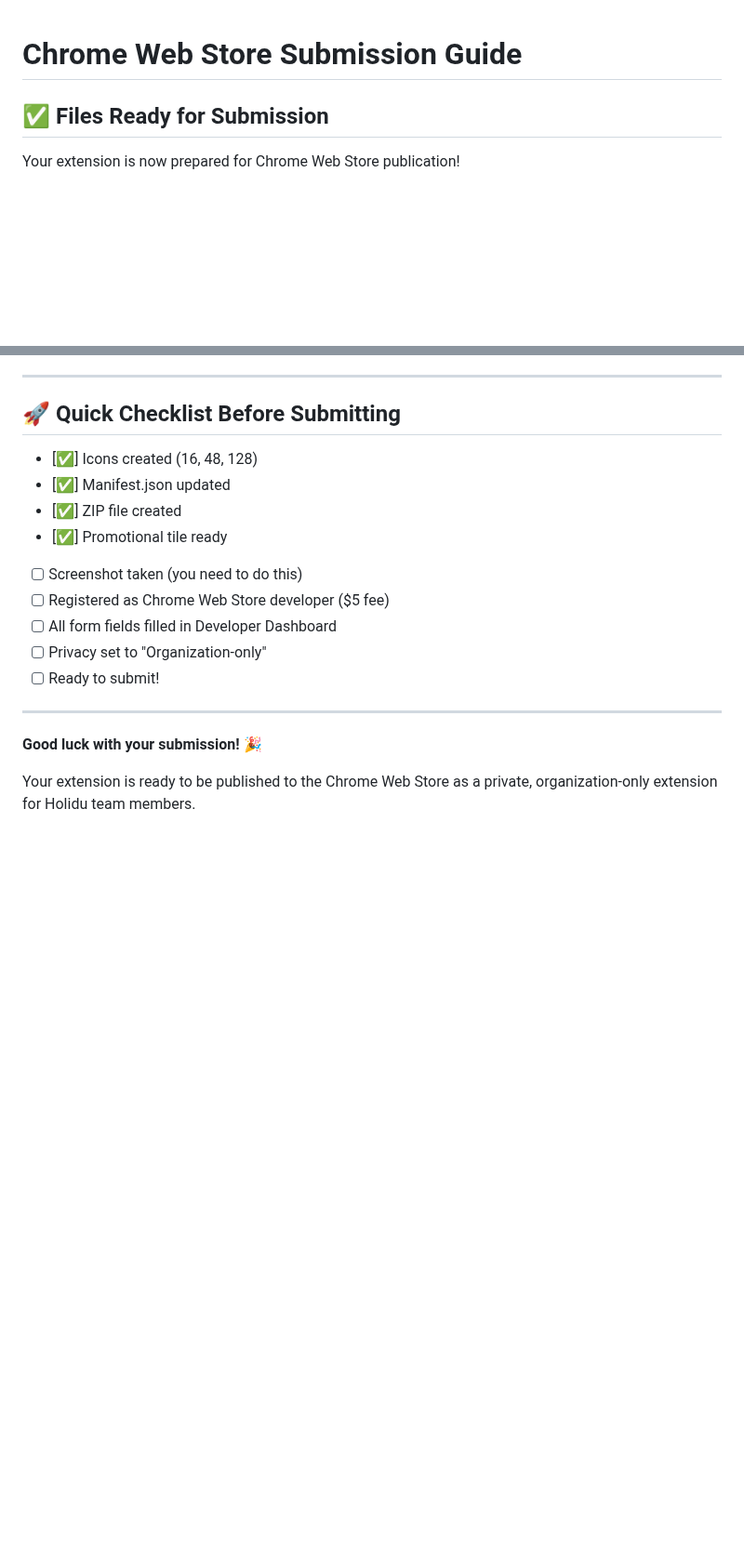
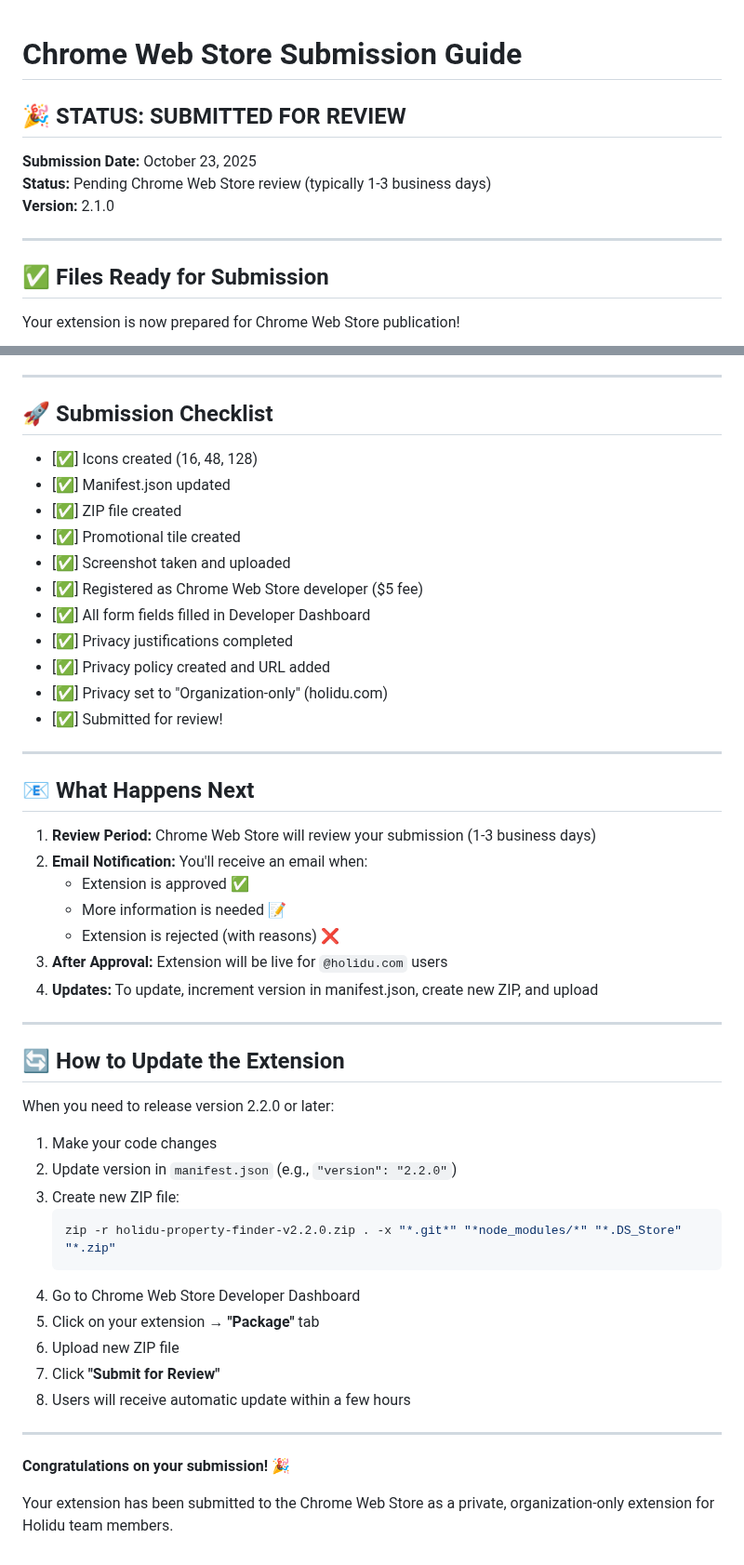
Before and after one commit to yusuf2407/holidu-property-finder, a Markdown page: WEBSTORE_SUBMISSION_GUIDE.md, 2 parts joined by grey strips. Shown at 93% size. Rendered like a GitHub page; blank space fills up the shorter version.

Commit message:
Update submission guide with complete privacy answers and submission status

````diff
--- a/WEBSTORE_SUBMISSION_GUIDE.md
+++ b/WEBSTORE_SUBMISSION_GUIDE.md
@@ -1,4 +1,12 @@
 # Chrome Web Store Submission Guide
+
+## 🎉 STATUS: SUBMITTED FOR REVIEW
+
+**Submission Date:** October 23, 2025
+**Status:** Pending Chrome Web Store review (typically 1-3 business days)
+**Version:** 2.1.0
+
+---
 
 ## ✅ Files Ready for Submission
 
@@ -193,20 +213,52 @@ Necessary to access Holidu API, Elasticsearch, and all Holidu brand websites to
 
 ---
 
-## 🚀 Quick Checklist Before Submitting
+## 🚀 Submission Checklist
 
 - [✅] Icons created (16, 48, 128)
 - [✅] Manifest.json updated
 - [✅] ZIP file created
-- [✅] Promotional tile ready
-- [ ] Screenshot taken (you need to do this)
-- [ ] Registered as Chrome Web Store developer ($5 fee)
-- [ ] All form fields filled in Developer Dashboard
-- [ ] Privacy set to "Organization-only"
-- [ ] Ready to submit!
+- [✅] Promotional tile created
+- [✅] Screenshot taken and uploaded
+- [✅] Registered as Chrome Web Store developer ($5 fee)
+- [✅] All form fields filled in Developer Dashboard
+- [✅] Privacy justifications completed
+- [✅] Privacy policy created and URL added
+- [✅] Privacy set to "Organization-only" (holidu.com)
+- [✅] Submitted for review!
 
 ---
 
-**Good luck with your submission!** 🎉
+## 📧 What Happens Next
 
-Your extension is ready to be published to the Chrome Web Store as a private, organization-only extension for Holidu team members.
+1. **Review Period:** Chrome Web Store will review your submission (1-3 business days)
+2. **Email Notification:** You'll receive an email when:
+   - Extension is approved ✅
+   - More information is needed 📝
+   - Extension is rejected (with reasons) ❌
+3. **After Approval:** Extension will be live for `@holidu.com` users
+4. **Updates:** To update, increment version in manifest.json, create new ZIP, and upload
+
+---
+
+## 🔄 How to Update the Extension
+
+When you need to release version 2.2.0 or later:
+
+1. Make your code changes
+2. Update version in `manifest.json` (e.g., `"version": "2.2.0"`)
+3. Create new ZIP file:
+   ```bash
+   zip -r holidu-property-finder-v2.2.0.zip . -x "*.git*" "*node_modules/*" "*.DS_Store" "*.zip"
+   ```
+4. Go to Chrome Web Store Developer Dashboard
+5. Click on your extension → **"Package"** tab
+6. Upload new ZIP file
+7. Click **"Submit for Review"**
+8. Users will receive automatic update within a few hours
+
+---
+
+**Congratulations on your submission!** 🎉
+
+Your extension has been submitted to the Chrome Web Store as a private, organization-only extension for Holidu team members.
````
Also changed, not shown: other parts of WEBSTORE_SUBMISSION_GUIDE.md (+28 -16 lines).
